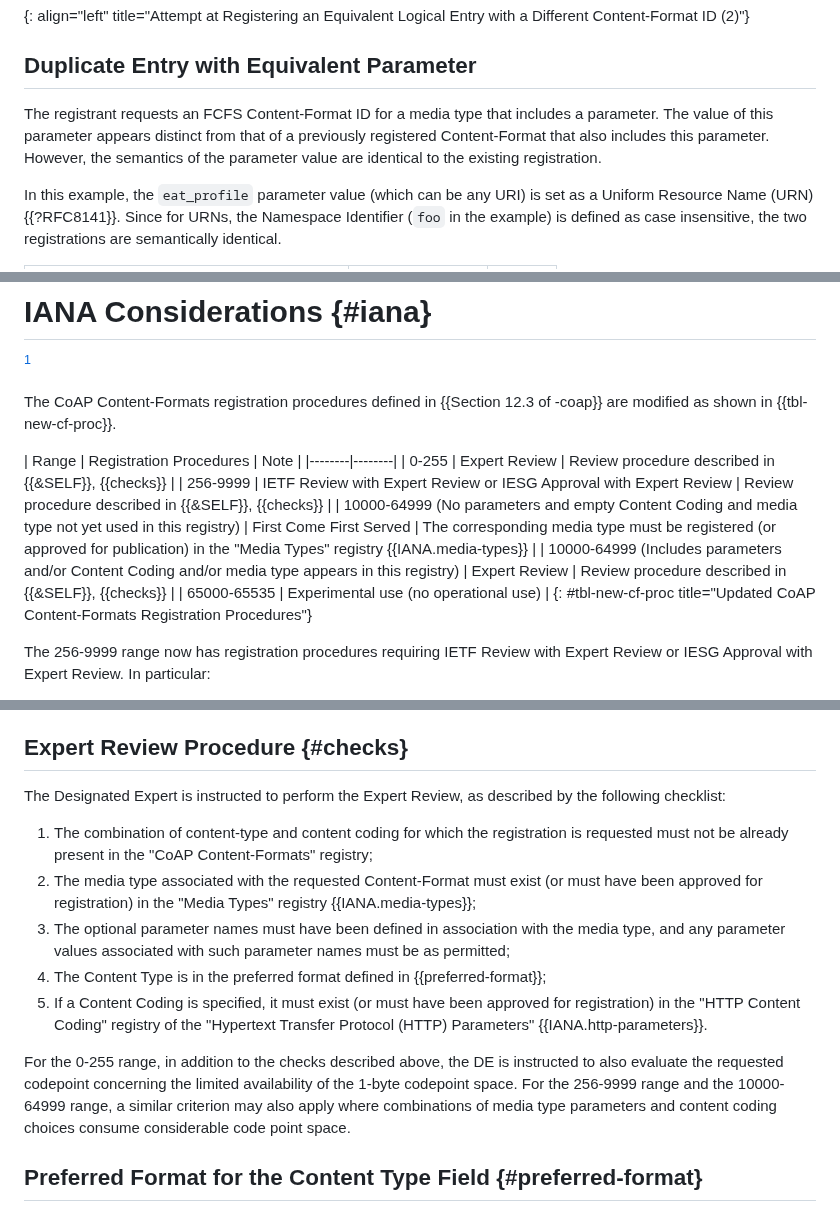
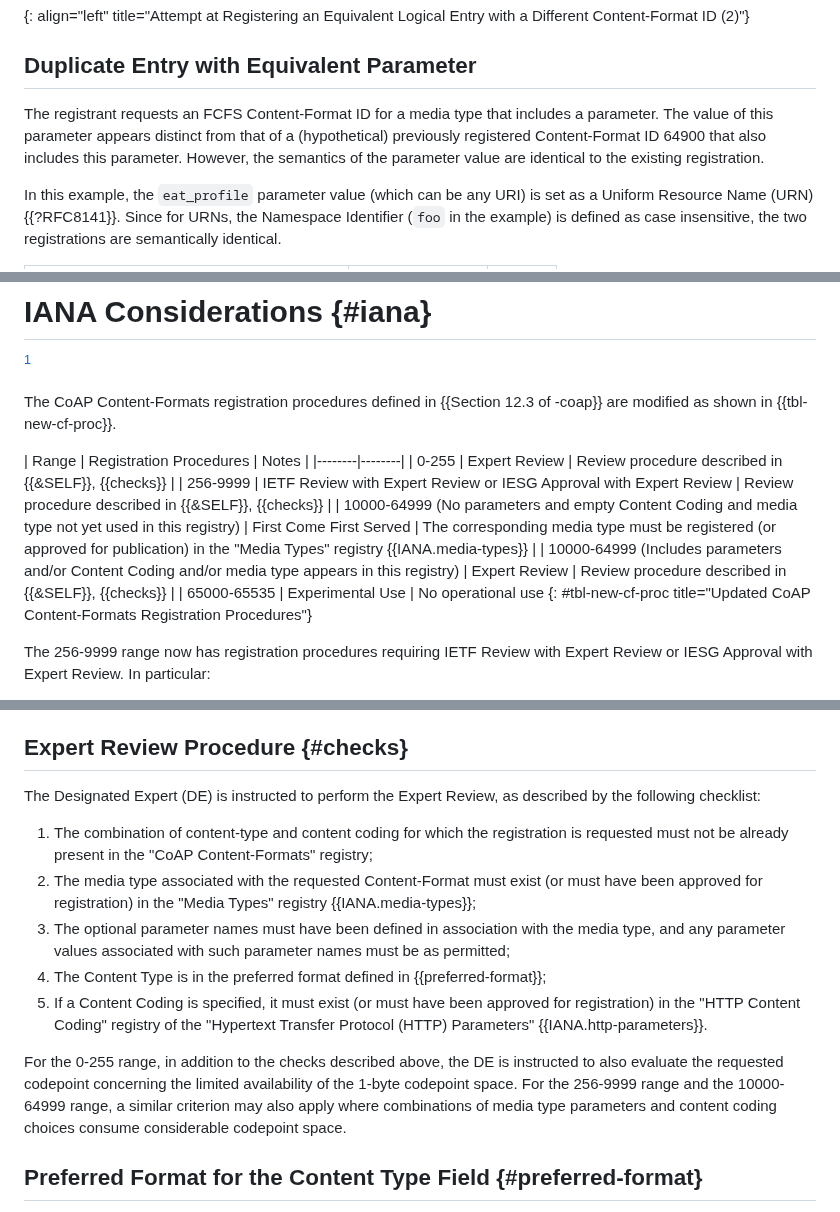
Before and after one commit to core-wg/cf-reg-update, a Markdown page: draft-ietf-core-cf-reg-update.md, 3 parts joined by grey strips. Rendered like a GitHub page.

Commit message:
Editorial fixes/nits; and correction on 'Experimental Use' procedure name in table; and add 'hypothetical' wording for last example closes #36.

```diff
--- a/draft-ietf-core-cf-reg-update.md
+++ b/draft-ietf-core-cf-reg-update.md
@@ -149,7 +149,7 @@ Content-Format ID 64900 where the "Content Coding" field is left empty.
 ## Duplicate Entry with Equivalent Parameter
 
 The registrant requests an FCFS Content-Format ID for a media type that includes a parameter.
-The value of this parameter appears distinct from that of a previously registered Content-Format that also includes this parameter.
+The value of this parameter appears distinct from that of a (hypothetical) previously registered Content-Format ID 64900 that also includes this parameter.
 However, the semantics of the parameter value are identical to the existing registration.
 
 In this example, the `eat_profile` parameter value (which can be any URI) is set as a Uniform Resource Name (URN) {{?RFC8141}}.
@@ -174,13 +174,13 @@ Other than that, it does not change the Security Considerations of {{-coap}}.
 
 The CoAP Content-Formats registration procedures defined in {{Section 12.3 of -coap}} are modified as shown in {{tbl-new-cf-proc}}.
 
-| Range | Registration Procedures | Note |
+| Range | Registration Procedures | Notes |
 |--------|--------|
 | 0-255 | Expert Review | Review procedure described in {{&SELF}}, {{checks}} |
 | 256-9999 | IETF Review with Expert Review or IESG Approval with Expert Review | Review procedure described in {{&SELF}}, {{checks}} |
 | 10000-64999 (No parameters and empty Content Coding and media type not yet used in this registry) | First Come First Served | The corresponding media type must be registered (or approved for publication) in the "Media Types" registry {{IANA.media-types}} |
 | 10000-64999 (Includes parameters and/or Content Coding and/or media type appears in this registry) | Expert Review | Review procedure described in {{&SELF}}, {{checks}} |
-| 65000-65535 | Experimental use (no operational use) |
+| 65000-65535 | Experimental Use | No operational use
 {: #tbl-new-cf-proc title="Updated CoAP Content-Formats Registration Procedures"}
 
 The 256-9999 range now has registration procedures requiring IETF Review with Expert Review or IESG Approval with Expert Review. In particular:
@@ -222,7 +222,7 @@ Note that the registration request procedure remains unchanged. A requester does
 
 ## Expert Review Procedure {#checks}
 
-The Designated Expert is instructed to perform the Expert Review, as described by the following checklist:
+The Designated Expert (DE) is instructed to perform the Expert Review, as described by the following checklist:
 
 1. The combination of content-type and content coding for which the registration is requested must not be already present in the "CoAP Content-Formats" registry;
 1. The media type associated with the requested Content-Format must exist (or must have been approved for registration) in the "Media Types" registry {{IANA.media-types}};
@@ -231,7 +231,7 @@ The Designated Expert is instructed to perform the Expert Review, as described b
 1. If a Content Coding is specified, it must exist (or must have been approved for registration) in the "HTTP Content Coding" registry of the "Hypertext Transfer Protocol (HTTP) Parameters" {{IANA.http-parameters}}.
 
 For the 0-255 range, in addition to the checks described above, the DE is instructed to also evaluate the requested codepoint concerning the limited availability of the 1-byte codepoint space.
-For the 256-9999 range and the 10000-64999 range, a similar criterion may also apply where combinations of media type parameters and content coding choices consume considerable code point space.
+For the 256-9999 range and the 10000-64999 range, a similar criterion may also apply where combinations of media type parameters and content coding choices consume considerable codepoint space.
 
 <!-- Should these actually use BCP14 MUSTs? -->
 
```
Also changed, not shown: other parts of draft-ietf-core-cf-reg-update.md (+1 -1 lines).
